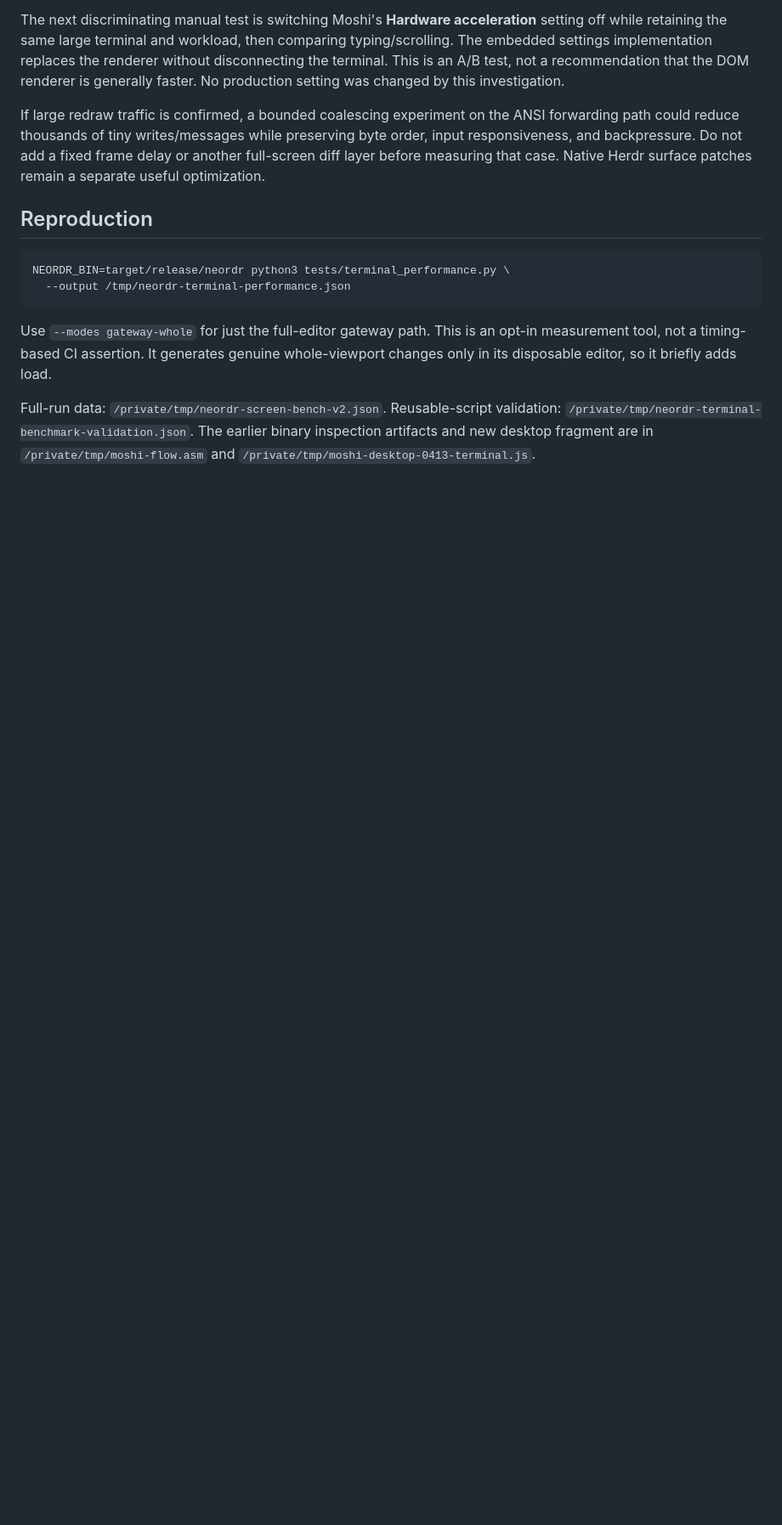
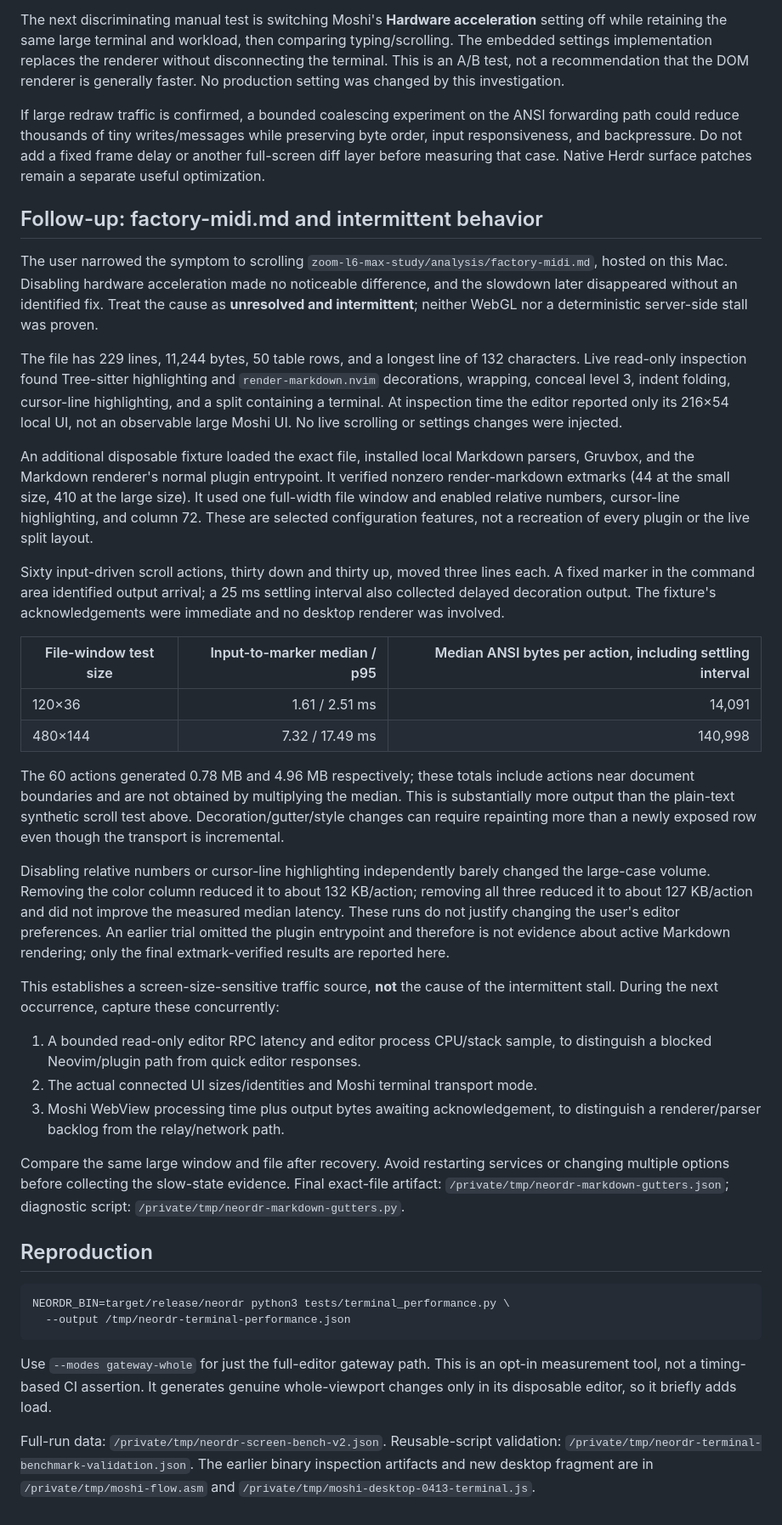
Before and after one commit to derekstavis/neordr, a Markdown page: docs/audits/2026-10-02-large-terminal.md, the part around the change. Shown at 85% size. Rendered like a GitHub page; blank space fills up the shorter version.

Commit message:
Record intermittent Markdown scrolling investigation

````diff
--- a/docs/audits/2026-10-02-large-terminal.md
+++ b/docs/audits/2026-10-02-large-terminal.md
@@ -114,6 +114,66 @@ preserving byte order, input responsiveness, and backpressure. Do not add a
 fixed frame delay or another full-screen diff layer before measuring that case.
 Native Herdr surface patches remain a separate useful optimization.
 
+## Follow-up: factory-midi.md and intermittent behavior
+
+The user narrowed the symptom to scrolling
+`zoom-l6-max-study/analysis/factory-midi.md`, hosted on this Mac. Disabling
+hardware acceleration made no noticeable difference, and the slowdown later
+disappeared without an identified fix. Treat the cause as **unresolved and
+intermittent**; neither WebGL nor a deterministic server-side stall was proven.
+
+The file has 229 lines, 11,244 bytes, 50 table rows, and a longest line of 132
+characters. Live read-only inspection found Tree-sitter highlighting and
+`render-markdown.nvim` decorations, wrapping, conceal level 3, indent folding,
+cursor-line highlighting, and a split containing a terminal. At inspection time
+the editor reported only its 216×54 local UI, not an observable large Moshi UI.
+No live scrolling or settings changes were injected.
+
+An additional disposable fixture loaded the exact file, installed local
+Markdown parsers, Gruvbox, and the Markdown renderer's normal plugin entrypoint.
+It verified nonzero render-markdown extmarks (44 at the small size, 410 at the
+large size). It used one full-width file window and enabled relative numbers,
+cursor-line highlighting, and column 72. These are selected configuration
+features, not a recreation of every plugin or the live split layout.
+
+Sixty input-driven scroll actions, thirty down and thirty up, moved three lines
+each. A fixed marker in the command area identified output arrival; a 25 ms
+settling interval also collected delayed decoration output. The fixture's
+acknowledgements were immediate and no desktop renderer was involved.
+
+| File-window test size | Input-to-marker median / p95 | Median ANSI bytes per action, including settling interval |
+| --- | ---: | ---: |
+| 120×36 | 1.61 / 2.51 ms | 14,091 |
+| 480×144 | 7.32 / 17.49 ms | 140,998 |
+
+The 60 actions generated 0.78 MB and 4.96 MB respectively; these totals include
+actions near document boundaries and are not obtained by multiplying the
+median. This is substantially more output than the plain-text synthetic scroll
+test above. Decoration/gutter/style changes can require repainting more than a
+newly exposed row even though the transport is incremental.
+
+Disabling relative numbers or cursor-line highlighting independently barely
+changed the large-case volume. Removing the color column reduced it to about
+132 KB/action; removing all three reduced it to about 127 KB/action and did not
+improve the measured median latency. These runs do not justify changing the
+user's editor preferences. An earlier trial omitted the plugin entrypoint and
+therefore is not evidence about active Markdown rendering; only the final
+extmark-verified results are reported here.
+
+This establishes a screen-size-sensitive traffic source, **not** the cause of
+the intermittent stall. During the next occurrence, capture these concurrently:
+
+1. A bounded read-only editor RPC latency and editor process CPU/stack sample,
+   to distinguish a blocked Neovim/plugin path from quick editor responses.
+2. The actual connected UI sizes/identities and Moshi terminal transport mode.
+3. Moshi WebView processing time plus output bytes awaiting acknowledgement,
+   to distinguish a renderer/parser backlog from the relay/network path.
+
+Compare the same large window and file after recovery. Avoid restarting services
+or changing multiple options before collecting the slow-state evidence.
+Final exact-file artifact: `/private/tmp/neordr-markdown-gutters.json`;
+diagnostic script: `/private/tmp/neordr-markdown-gutters.py`.
+
 ## Reproduction
 
 ```sh
````
